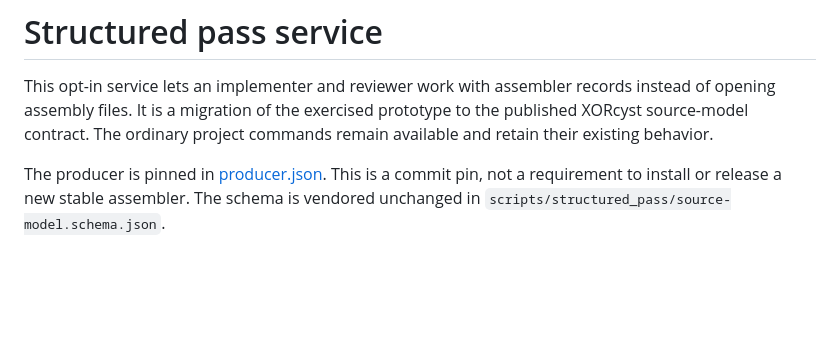
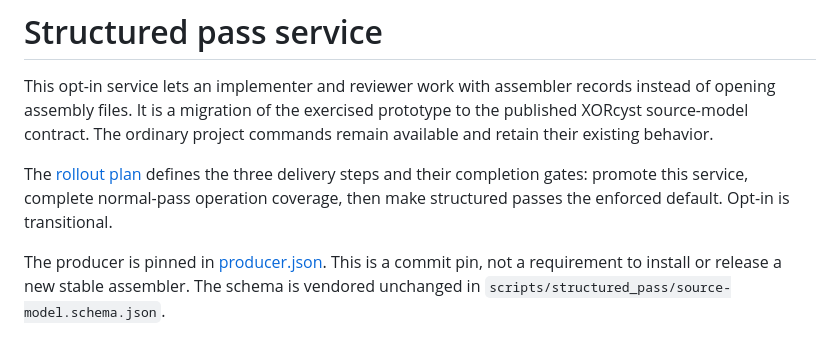
Before and after one commit to khansen/nesrev, a Markdown page: docs/structured-pass/README.md, the part around the change. Rendered like a GitHub page; blank space fills up the shorter version.

Commit message:
Document structured pass rollout and completion gates

```diff
--- a/docs/structured-pass/README.md
+++ b/docs/structured-pass/README.md
@@ -4,6 +4,10 @@ This opt-in service lets an implementer and reviewer work with assembler records
 instead of opening assembly files. It is a migration of the exercised prototype
 to the published XORcyst source-model contract. The ordinary project commands
 remain available and retain their existing behavior.
+
+The [rollout plan](ROLLOUT_PLAN.md) defines the three delivery steps and their
+completion gates: promote this service, complete normal-pass operation coverage,
+then make structured passes the enforced default. Opt-in is transitional.
 
 The producer is pinned in [producer.json](producer.json). This is a commit pin,
 not a requirement to install or release a new stable assembler. The schema is
```
Also changed, not shown: docs/structured-pass/ROLLOUT_PLAN.md (added, +167 -0 lines).
